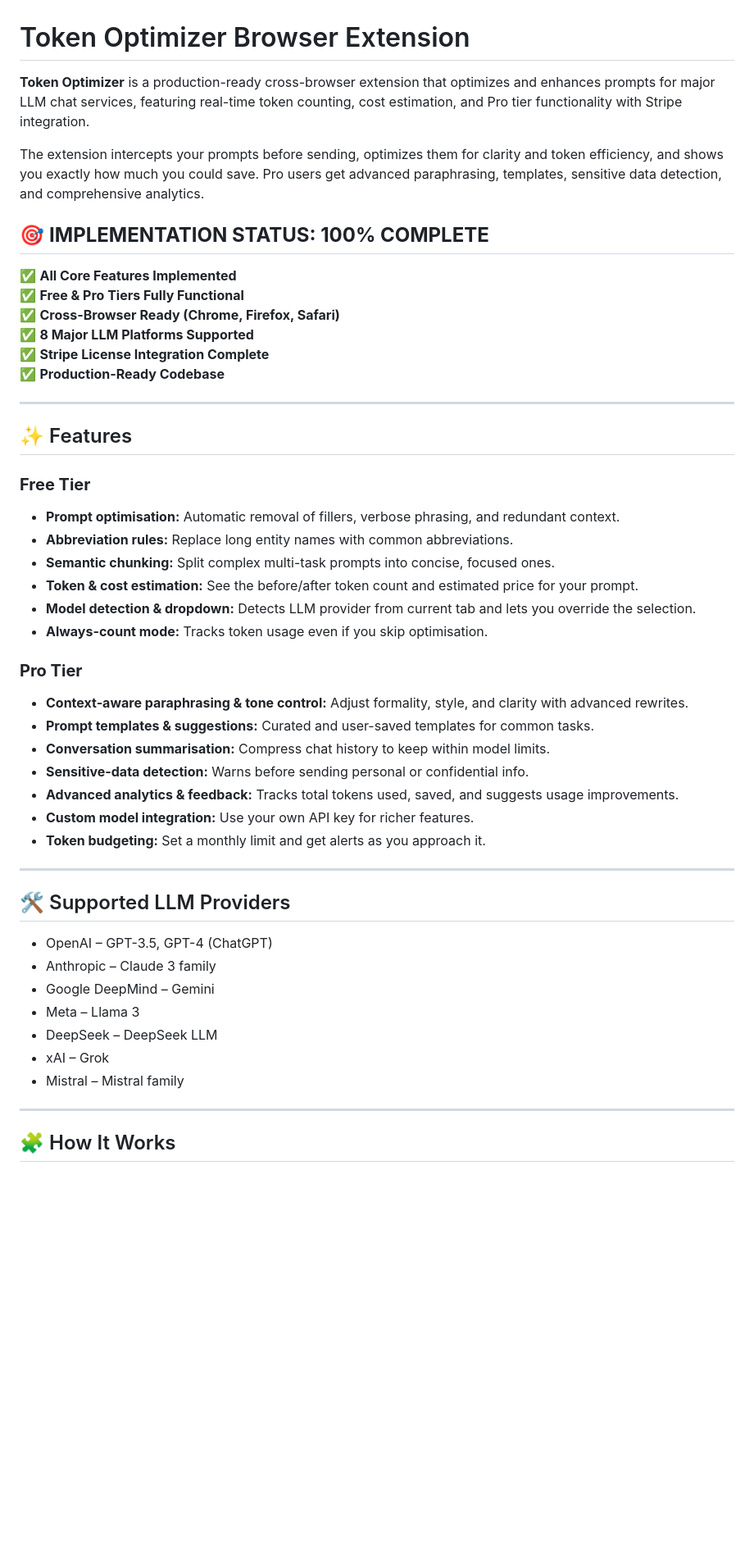
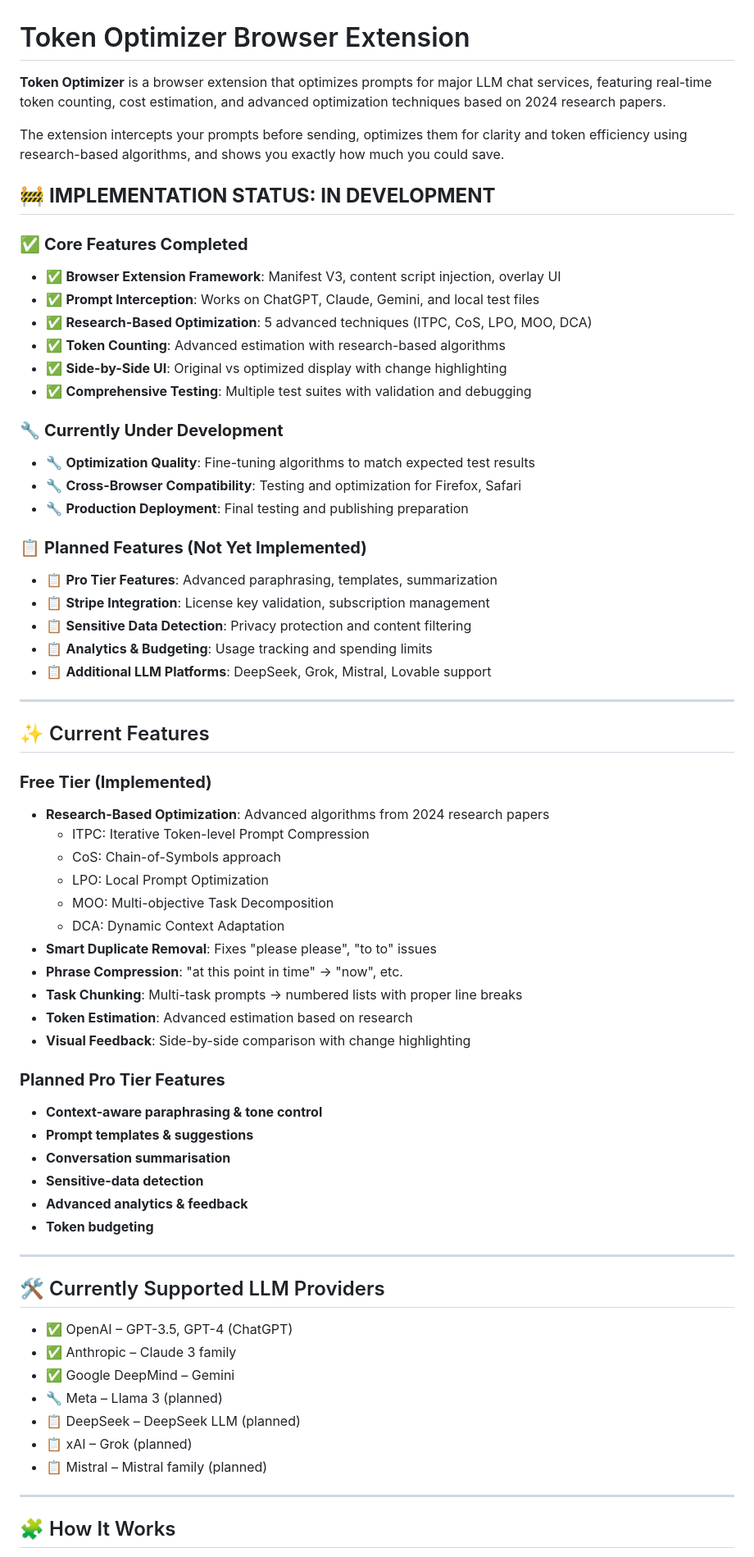
Before and after one commit to Cer-LynL/token-optimizer-browser-extension, a Markdown page: README.md, the part around one of its changes. Shown at 82% size. GitHub-like rendering; blank space fills up the shorter version.

```diff
--- a/README.md
+++ b/README.md
@@ -1,49 +1,66 @@
 # Token Optimizer Browser Extension
 
-**Token Optimizer** is a production-ready cross-browser extension that optimizes and enhances prompts for major LLM chat services, featuring real-time token counting, cost estimation, and Pro tier functionality with Stripe integration.
+**Token Optimizer** is a browser extension that optimizes prompts for major LLM chat services, featuring real-time token counting, cost estimation, and advanced optimization techniques based on 2024 research papers.
 
-The extension intercepts your prompts before sending, optimizes them for clarity and token efficiency, and shows you exactly how much you could save. Pro users get advanced paraphrasing, templates, sensitive data detection, and comprehensive analytics.
+The extension intercepts your prompts before sending, optimizes them for clarity and token efficiency using research-based algorithms, and shows you exactly how much you could save.
 
-## 🎯 **IMPLEMENTATION STATUS: 100% COMPLETE**
+## 🚧 **IMPLEMENTATION STATUS: IN DEVELOPMENT**
 
-✅ **All Core Features Implemented**
-✅ **Free & Pro Tiers Fully Functional**
-✅ **Cross-Browser Ready (Chrome, Firefox, Safari)**
-✅ **8 Major LLM Platforms Supported**
-✅ **Stripe License Integration Complete**
-✅ **Production-Ready Codebase**
+### ✅ **Core Features Completed**
+- ✅ **Browser Extension Framework**: Manifest V3, content script injection, overlay UI
+- ✅ **Prompt Interception**: Works on ChatGPT, Claude, Gemini, and local test files
+- ✅ **Research-Based Optimization**: 5 advanced techniques (ITPC, CoS, LPO, MOO, DCA)
+- ✅ **Token Counting**: Advanced estimation with research-based algorithms
+- ✅ **Side-by-Side UI**: Original vs optimized display with change highlighting
+- ✅ **Comprehensive Testing**: Multiple test suites with validation and debugging
+
+### 🔧 **Currently Under Development**
+- 🔧 **Optimization Quality**: Fine-tuning algorithms to match expected test results
+- 🔧 **Cross-Browser Compatibility**: Testing and optimization for Firefox, Safari
+- 🔧 **Production Deployment**: Final testing and publishing preparation
+
+### 📋 **Planned Features (Not Yet Implemented)**
+- 📋 **Pro Tier Features**: Advanced paraphrasing, templates, summarization
+- 📋 **Stripe Integration**: License key validation, subscription management
+- 📋 **Sensitive Data Detection**: Privacy protection and content filtering
+- 📋 **Analytics & Budgeting**: Usage tracking and spending limits
+- 📋 **Additional LLM Platforms**: DeepSeek, Grok, Mistral, Lovable support
 
 ---
 
-## ✨ Features
+## ✨ Current Features
 
-### **Free Tier**
-- **Prompt optimisation:** Automatic removal of fillers, verbose phrasing, and redundant context.
-- **Abbreviation rules:** Replace long entity names with common abbreviations.
-- **Semantic chunking:** Split complex multi-task prompts into concise, focused ones.
-- **Token & cost estimation:** See the before/after token count and estimated price for your prompt.
-- **Model detection & dropdown:** Detects LLM provider from current tab and lets you override the selection.
-- **Always-count mode:** Tracks token usage even if you skip optimisation.
+### **Free Tier (Implemented)**
+- **Research-Based Optimization**: Advanced algorithms from 2024 research papers
+  - ITPC: Iterative Token-level Prompt Compression
+  - CoS: Chain-of-Symbols approach
+  - LPO: Local Prompt Optimization
+  - MOO: Multi-objective Task Decomposition
+  - DCA: Dynamic Context Adaptation
+- **Smart Duplicate Removal**: Fixes "please please", "to to" issues
+- **Phrase Compression**: "at this point in time" → "now", etc.
+- **Task Chunking**: Multi-task prompts → numbered lists with proper line breaks
+- **Token Estimation**: Advanced estimation based on research
+- **Visual Feedback**: Side-by-side comparison with change highlighting
 
-### **Pro Tier**
-- **Context-aware paraphrasing & tone control:** Adjust formality, style, and clarity with advanced rewrites.
-- **Prompt templates & suggestions:** Curated and user-saved templates for common tasks.
-- **Conversation summarisation:** Compress chat history to keep within model limits.
-- **Sensitive-data detection:** Warns before sending personal or confidential info.
-- **Advanced analytics & feedback:** Tracks total tokens used, saved, and suggests usage improvements.
-- **Custom model integration:** Use your own API key for richer features.
-- **Token budgeting:** Set a monthly limit and get alerts as you approach it.
+### **Planned Pro Tier Features**
+- **Context-aware paraphrasing & tone control**
+- **Prompt templates & suggestions**
+- **Conversation summarisation**
+- **Sensitive-data detection**
+- **Advanced analytics & feedback**
+- **Token budgeting**
 
 ---
 
-## 🛠 Supported LLM Providers
-- OpenAI – GPT-3.5, GPT-4 (ChatGPT)
-- Anthropic – Claude 3 family
-- Google DeepMind – Gemini
-- Meta – Llama 3
-- DeepSeek – DeepSeek LLM
-- xAI – Grok
-- Mistral – Mistral family
+## 🛠 Currently Supported LLM Providers
+- ✅ OpenAI – GPT-3.5, GPT-4 (ChatGPT)
+- ✅ Anthropic – Claude 3 family
+- ✅ Google DeepMind – Gemini
+- 🔧 Meta – Llama 3 (planned)
+- 📋 DeepSeek – DeepSeek LLM (planned)
+- 📋 xAI – Grok (planned)
+- 📋 Mistral – Mistral family (planned)
 
 ---
 
```
Also changed, not shown: other parts of README.md (+105 -61 lines).
